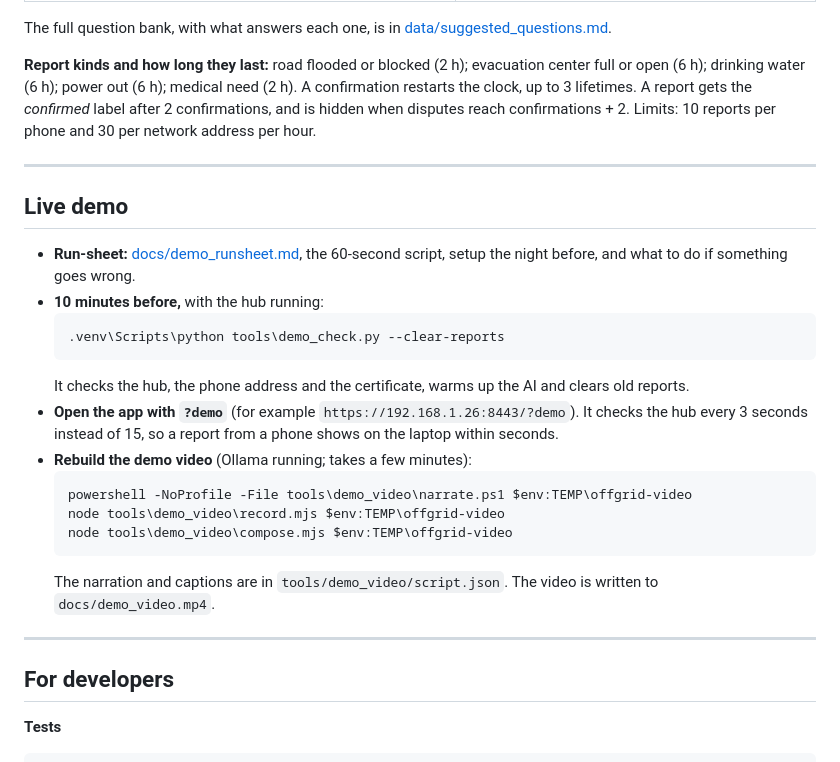
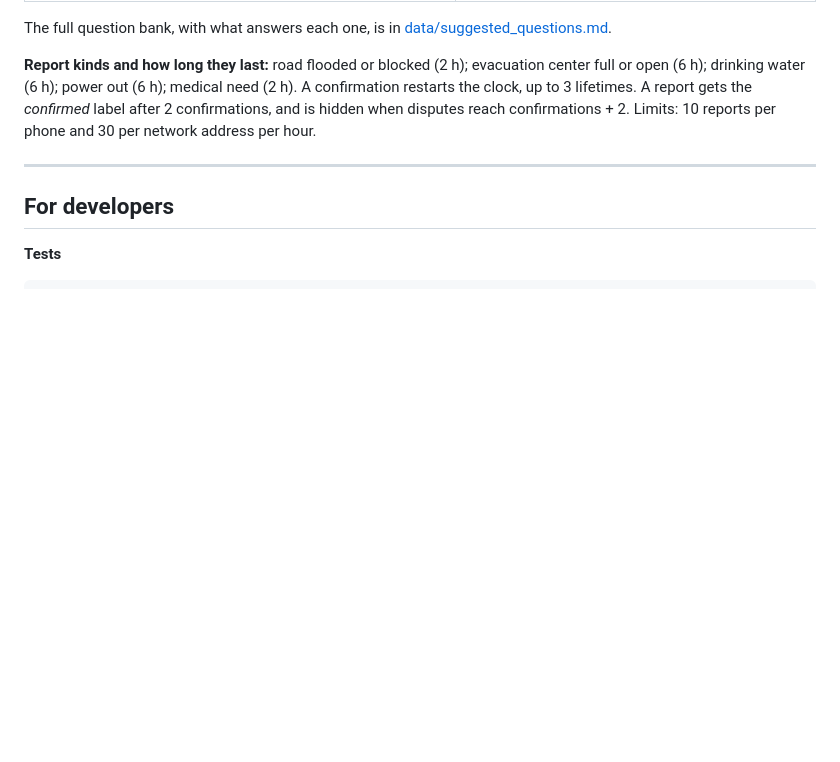
Before and after one commit to lyle-leif/OFFGRID, a Markdown page: README.md, the part around the change. Rendered like a GitHub page; blank space fills up the shorter version.

Commit message:
Remove live demo instructions from README.md
Removed live demo section from README.md, including instructions for running the demo and rebuilding the demo video.

````diff
--- a/README.md
+++ b/README.md
@@ -246,25 +246,6 @@ The full question bank, with what answers each one, is in [data/suggested_questi
 
 ---
 
-## Live demo
-
-- **Run-sheet:** [docs/demo_runsheet.md](docs/demo_runsheet.md), the 60-second script, setup the night before, and what to do if something goes wrong.
-- **10 minutes before,** with the hub running:
-  ```powershell
-  .venv\Scripts\python tools\demo_check.py --clear-reports
-  ```
-  It checks the hub, the phone address and the certificate, warms up the AI and clears old reports.
-- **Open the app with `?demo`** (for example `https://192.168.1.26:8443/?demo`). It checks the hub every 3 seconds instead of 15, so a report from a phone shows on the laptop within seconds.
-- **Rebuild the demo video** (Ollama running; takes a few minutes):
-  ```powershell
-  powershell -NoProfile -File tools\demo_video\narrate.ps1 $env:TEMP\offgrid-video
-  node tools\demo_video\record.mjs $env:TEMP\offgrid-video
-  node tools\demo_video\compose.mjs $env:TEMP\offgrid-video
-  ```
-  The narration and captions are in `tools/demo_video/script.json`. The video is written to `docs/demo_video.mp4`.
-
----
-
 ## For developers
 
 **Tests**
````
